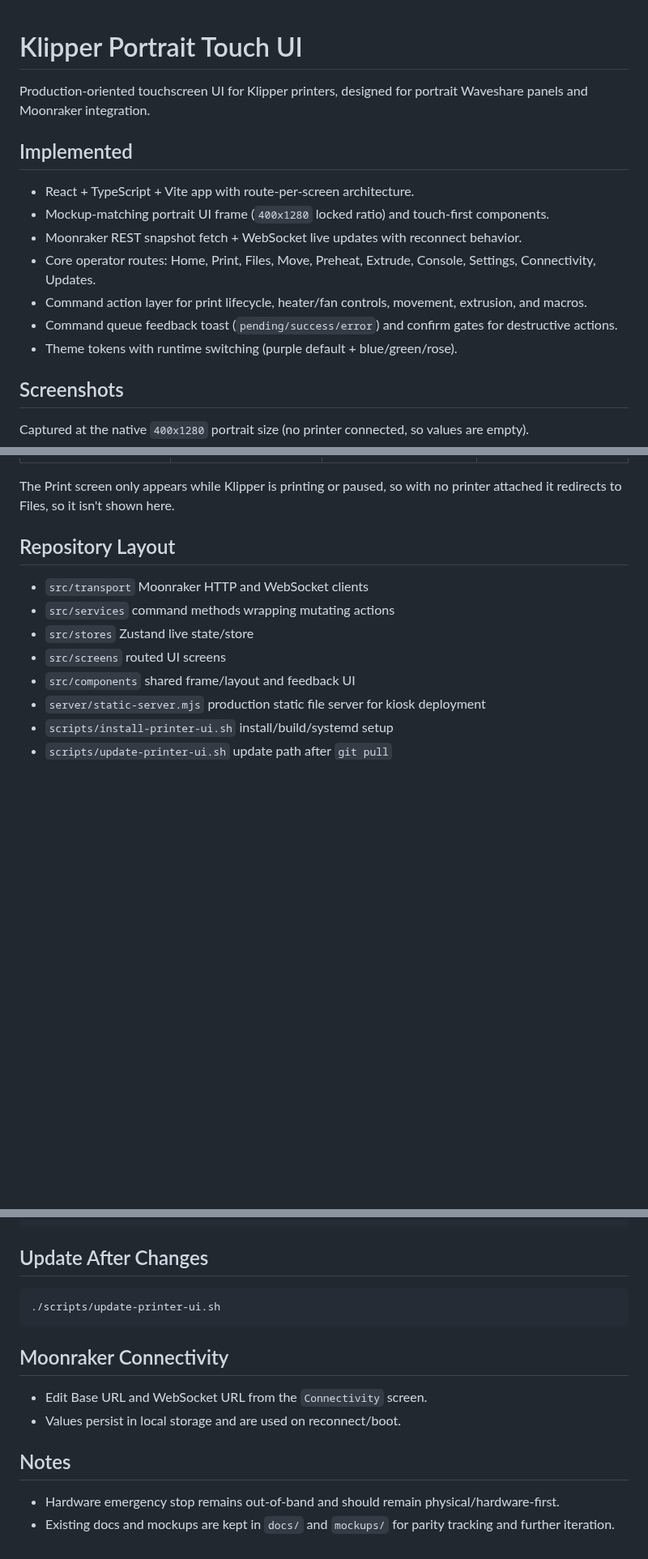
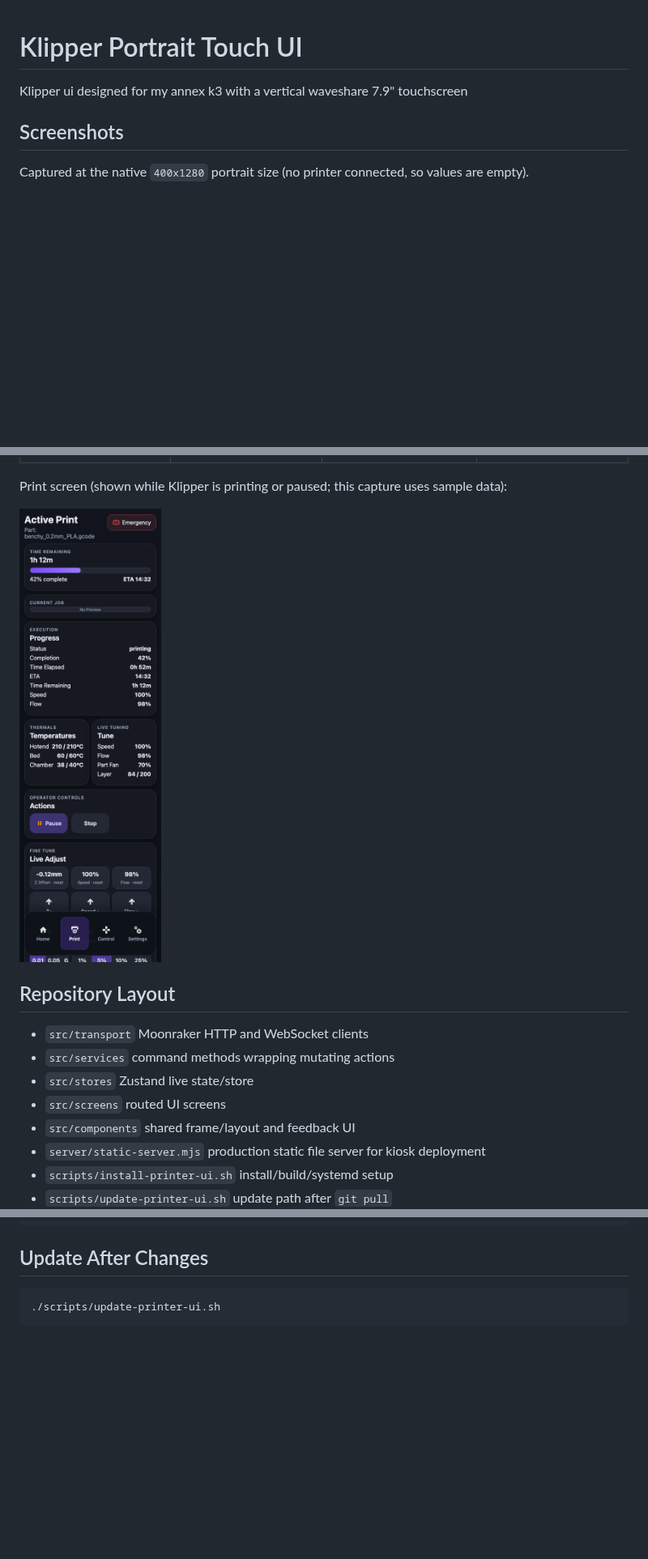
Before and after one commit to tdunl410/printer-ui-klipper, a Markdown page: README.md, 3 parts joined by grey strips. Shown at 81% size. Drawn GitHub-style; pictures changed too: docs/screenshots/print.png (added); blank space fills up the shorter version.

Commit message:
added printing screenshot

````diff
--- a/README.md
+++ b/README.md
@@ -1,15 +1,7 @@
 # Klipper Portrait Touch UI
+Klipper ui designed for my annex k3 with a vertical waveshare 7.9" touchscreen
 
-Production-oriented touchscreen UI for Klipper printers, designed for portrait Waveshare panels and Moonraker integration.
 
-## Implemented
-- React + TypeScript + Vite app with route-per-screen architecture.
-- Mockup-matching portrait UI frame (`400x1280` locked ratio) and touch-first components.
-- Moonraker REST snapshot fetch + WebSocket live updates with reconnect behavior.
-- Core operator routes: Home, Print, Files, Move, Preheat, Extrude, Console, Settings, Connectivity, Updates.
-- Command action layer for print lifecycle, heater/fan controls, movement, extrusion, and macros.
-- Command queue feedback toast (`pending/success/error`) and confirm gates for destructive actions.
-- Theme tokens with runtime switching (purple default + blue/green/rose).
 
 ## Screenshots
 Captured at the native `400x1280` portrait size (no printer connected, so values are empty).
@@ -22,7 +14,9 @@ Captured at the native `400x1280` portrait size (no printer connected, so values
 |---|---|---|---|
 | ![Control](docs/screenshots/control.png) | ![Settings](docs/screenshots/settings.png) | ![Connectivity](docs/screenshots/connectivity.png) | ![Updates](docs/screenshots/updates.png) |
 
-The Print screen only appears while Klipper is printing or paused, so with no printer attached it redirects to Files, so it isn't shown here.
+Print screen (shown while Klipper is printing or paused; this capture uses sample data):
+
+<img src="docs/screenshots/print.png" alt="Print" width="200" />
 
 ## Repository Layout
 - `src/transport` Moonraker HTTP and WebSocket clients
@@ -107,11 +101,3 @@ tail -n 120 /tmp/printer-ui-kiosk.log
 ```bash
 ./scripts/update-printer-ui.sh
 ```
-
-## Moonraker Connectivity
-- Edit Base URL and WebSocket URL from the `Connectivity` screen.
-- Values persist in local storage and are used on reconnect/boot.
-
-## Notes
-- Hardware emergency stop remains out-of-band and should remain physical/hardware-first.
-- Existing docs and mockups are kept in `docs/` and `mockups/` for parity tracking and further iteration.
````
